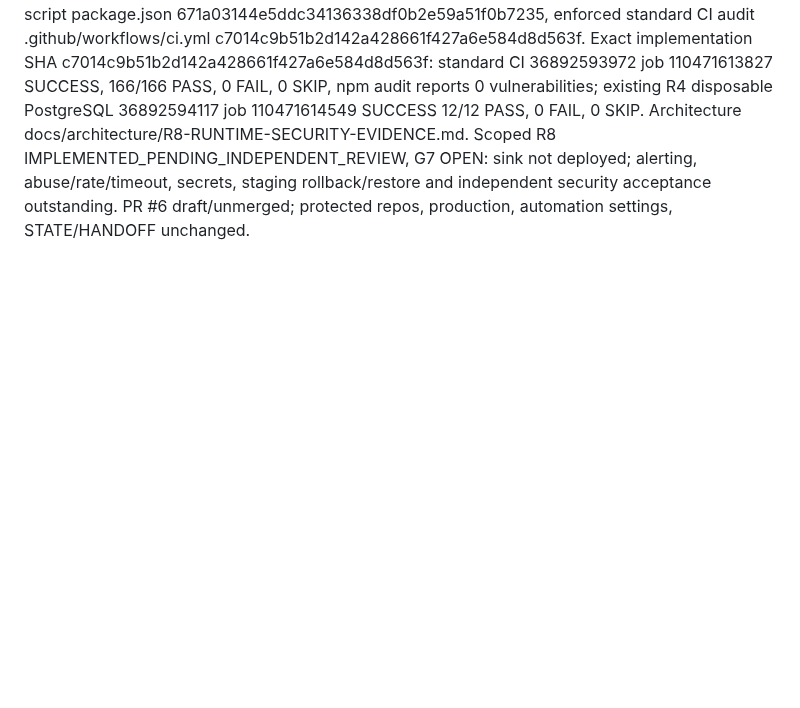
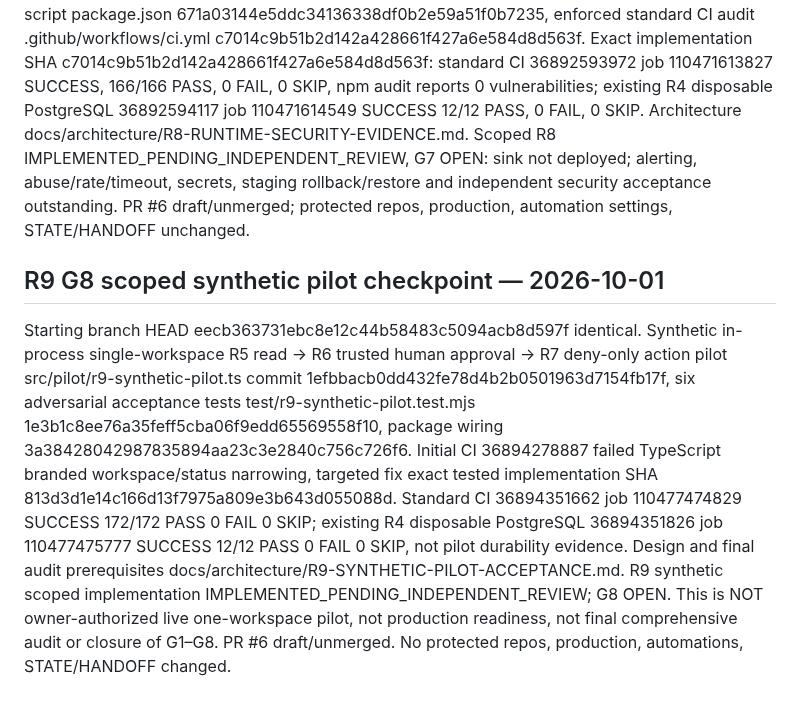
Before and after one commit to sohail654312-gif/codeedge-intelligent-growth-os, a Markdown page: ops/remediation/REGISTER.md, the part around the change. Rendered like a GitHub page; blank space fills up the shorter version.

Commit message:
docs(R9): record exact 172/12 green pilot evidence and open G8 final audit dependencies

```diff
--- a/ops/remediation/REGISTER.md
+++ b/ops/remediation/REGISTER.md
@@ -45,3 +45,6 @@ Starting HEAD f013311f4c24f5ef04e5478c9064e2d6d88690b8 identical to branch. R7 p
 
 ## R8 G7 scoped implementation checkpoint — 2026-10-01
 Starting HEAD 97a8aa498417989daaf1ccefe82430b32eaa5c38 identical. Allowlisted no-secret operational event projection src/security/safe-event.ts bd8ef25485a4c6b74bc21ddd43f987f1c980fac1, adversarial test/r8-runtime-security.test.mjs 4ea80730259e573cf2faa9dc69effbf24b136de9, required test and npm high-severity advisory script package.json 671a03144e5ddc34136338df0b2e59a51f0b7235, enforced standard CI audit .github/workflows/ci.yml c7014c9b51b2d142a428661f427a6e584d8d563f. Exact implementation SHA c7014c9b51b2d142a428661f427a6e584d8d563f: standard CI 36892593972 job 110471613827 SUCCESS, 166/166 PASS, 0 FAIL, 0 SKIP, npm audit reports 0 vulnerabilities; existing R4 disposable PostgreSQL 36892594117 job 110471614549 SUCCESS 12/12 PASS, 0 FAIL, 0 SKIP. Architecture docs/architecture/R8-RUNTIME-SECURITY-EVIDENCE.md. Scoped R8 IMPLEMENTED_PENDING_INDEPENDENT_REVIEW, G7 OPEN: sink not deployed; alerting, abuse/rate/timeout, secrets, staging rollback/restore and independent security acceptance outstanding. PR #6 draft/unmerged; protected repos, production, automation settings, STATE/HANDOFF unchanged.
+
+## R9 G8 scoped synthetic pilot checkpoint — 2026-10-01
+Starting branch HEAD eecb363731ebc8e12c44b58483c5094acb8d597f identical. Synthetic in-process single-workspace R5 read → R6 trusted human approval → R7 deny-only action pilot src/pilot/r9-synthetic-pilot.ts commit 1efbbacb0dd432fe78d4b2b0501963d7154fb17f, six adversarial acceptance tests test/r9-synthetic-pilot.test.mjs 1e3b1c8ee76a35feff5cba06f9edd65569558f10, package wiring 3a38428042987835894aa23c3e2840c756c726f6. Initial CI 36894278887 failed TypeScript branded workspace/status narrowing, targeted fix exact tested implementation SHA 813d3d1e14c166d13f7975a809e3b643d055088d. Standard CI 36894351662 job 110477474829 SUCCESS 172/172 PASS 0 FAIL 0 SKIP; existing R4 disposable PostgreSQL 36894351826 job 110477475777 SUCCESS 12/12 PASS 0 FAIL 0 SKIP, not pilot durability evidence. Design and final audit prerequisites docs/architecture/R9-SYNTHETIC-PILOT-ACCEPTANCE.md. R9 synthetic scoped implementation IMPLEMENTED_PENDING_INDEPENDENT_REVIEW; G8 OPEN. This is NOT owner-authorized live one-workspace pilot, not production readiness, not final comprehensive audit or closure of G1–G8. PR #6 draft/unmerged. No protected repos, production, automations, STATE/HANDOFF changed.
```
